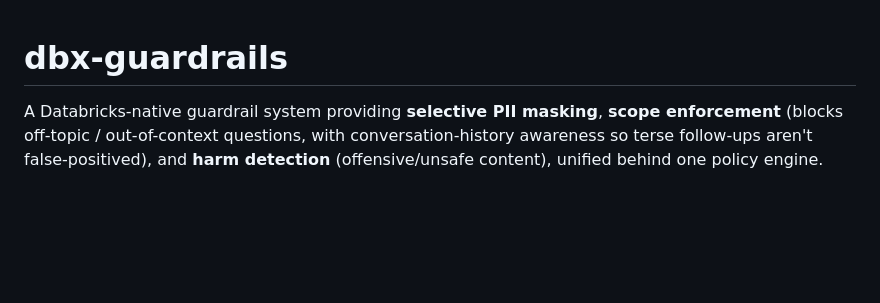
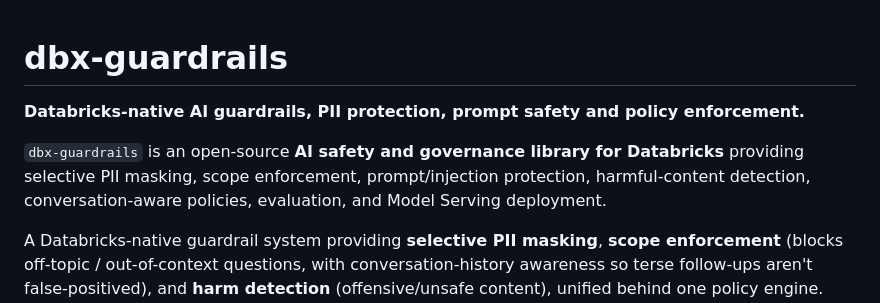
Before and after one commit to dcsgod/dbx-guardrails, a Markdown page: README.md, the part around the change. GitHub-like rendering; blank space fills up the shorter version.

Commit message:
docs: improve project discoverability and SEO

```diff
--- a/README.md
+++ b/README.md
@@ -1,4 +1,8 @@
 # dbx-guardrails
+
+**Databricks-native AI guardrails, PII protection, prompt safety and policy enforcement.**
+
+`dbx-guardrails` is an open-source **AI safety and governance library for Databricks** providing selective PII masking, scope enforcement, prompt/injection protection, harmful-content detection, conversation-aware policies, evaluation, and Model Serving deployment.
 
 A Databricks-native guardrail system providing **selective PII masking**,
 **scope enforcement** (blocks off-topic / out-of-context questions, with
```
